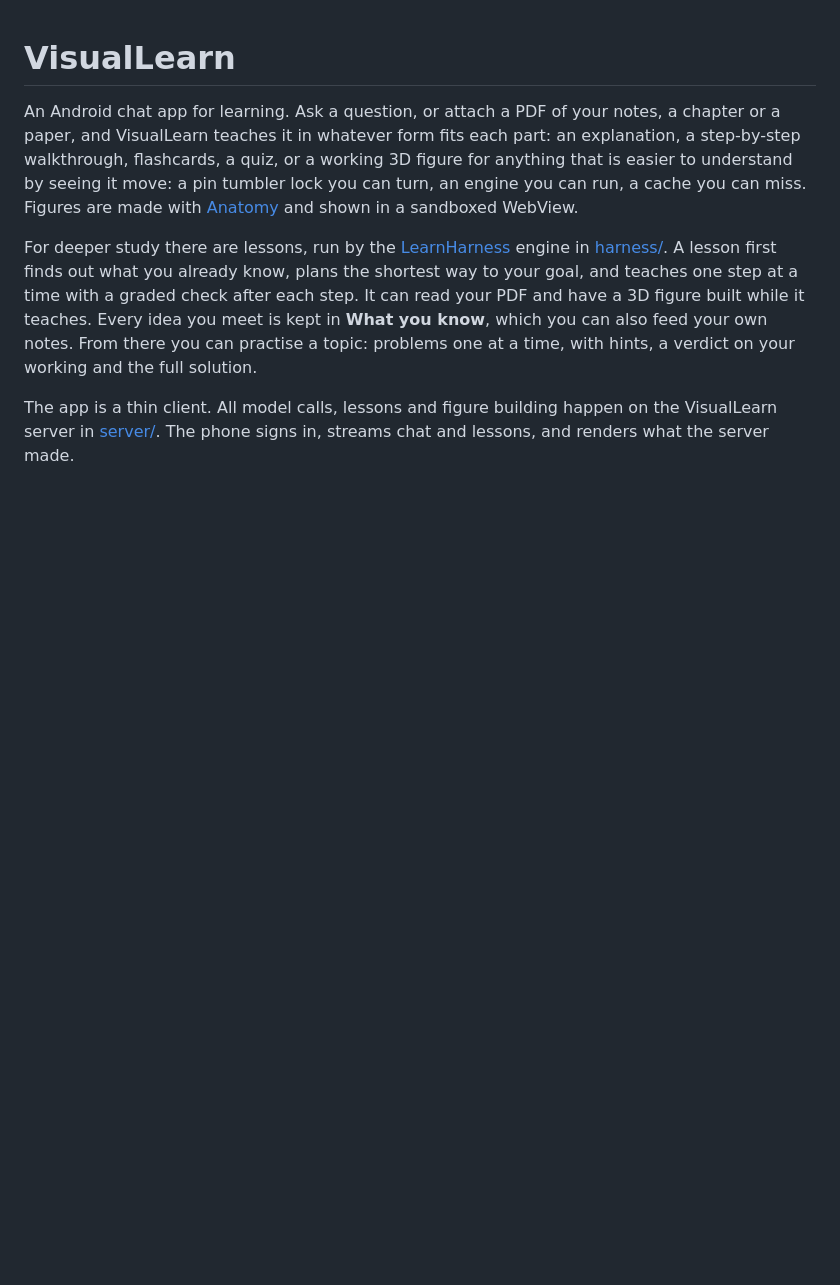
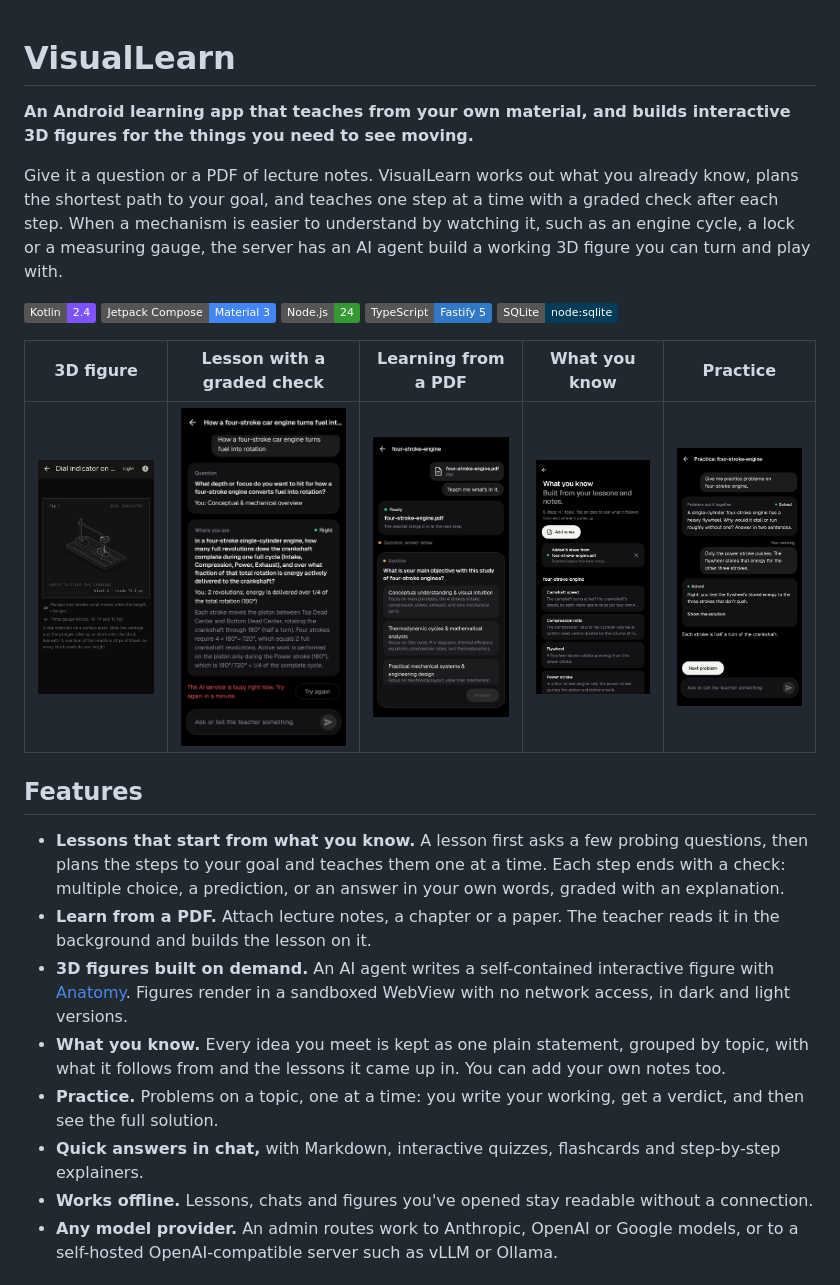
Before and after one commit to AbdulazizTajuMohammedyasin/VisualLearn, a Markdown page: README.md, the part around one of its changes. Rendered like a GitHub page; pictures changed too: docs/screenshots/figure.png (added), docs/screenshots/lesson-check.png (added), docs/screenshots/lesson-pdf.png (added); badges without logos; blank space fills up the shorter version.

```diff
--- a/README.md
+++ b/README.md
@@ -1,7 +1,27 @@
 # VisualLearn
 
-An Android chat app for learning. Ask a question, or attach a PDF of your notes, a chapter or a paper, and VisualLearn teaches it in whatever form fits each part: an explanation, a step-by-step walkthrough, flashcards, a quiz, or a working 3D figure for anything that is easier to understand by seeing it move: a pin tumbler lock you can turn, an engine you can run, a cache you can miss. Figures are made with [Anatomy](https://github.com/wheresryan22/anatomy) and shown in a sandboxed WebView.
+**An Android learning app that teaches from your own material, and builds interactive 3D figures for the things you need to see moving.**
 
-For deeper study there are lessons, run by the [LearnHarness](https://github.com/amosblomqvist/learnharness) engine in [harness/](harness/). A lesson first finds out what you already know, plans the shortest way to your goal, and teaches one step at a time with a graded check after each step. It can read your PDF and have a 3D figure built while it teaches. Every idea you meet is kept in **What you know**, which you can also feed your own notes. From there you can practise a topic: problems one at a time, with hints, a verdict on your working and the full solution.
+Give it a question or a PDF of lecture notes. VisualLearn works out what you already know, plans the shortest path to your goal, and teaches one step at a time with a graded check after each step. When a mechanism is easier to understand by watching it, such as an engine cycle, a lock or a measuring gauge, the server has an AI agent build a working 3D figure you can turn and play with.
 
-The app is a thin client. All model calls, lessons and figure building happen on the VisualLearn server in [server/](server/). The phone signs in, streams chat and lessons, and renders what the server made.
+![Kotlin](https://img.shields.io/badge/Kotlin-2.4-7F52FF?logo=kotlin&logoColor=white)
+![Jetpack Compose](https://img.shields.io/badge/Jetpack%20Compose-Material%203-4285F4?logo=jetpackcompose&logoColor=white)
+![Node.js](https://img.shields.io/badge/Node.js-24-339933?logo=nodedotjs&logoColor=white)
+![TypeScript](https://img.shields.io/badge/TypeScript-Fastify%205-3178C6?logo=typescript&logoColor=white)
+![SQLite](https://img.shields.io/badge/SQLite-node%3Asqlite-003B57?logo=sqlite&logoColor=white)
+
+| 3D figure | Lesson with a graded check | Learning from a PDF | What you know | Practice |
+|:---:|:---:|:---:|:---:|:---:|
+| <img src="docs/screenshots/figure.png" width="170" alt="An interactive 3D figure of a dial indicator"> | <img src="docs/screenshots/lesson-check.png" width="170" alt="A lesson question answered and marked right, with an explanation"> | <img src="docs/screenshots/lesson-pdf.png" width="170" alt="A lesson started from an attached PDF"> | <img src="docs/screenshots/what-you-know.png" width="170" alt="Ideas from the learner's notes grouped by topic"> | <img src="docs/screenshots/practice.png" width="170" alt="A practice problem solved, with the verdict and a hidden solution"> |
+
+## Features
+
+- **Lessons that start from what you know.** A lesson first asks a few probing questions, then plans the steps to your goal and teaches them one at a time. Each step ends with a check: multiple choice, a prediction, or an answer in your own words, graded with an explanation.
+- **Learn from a PDF.** Attach lecture notes, a chapter or a paper. The teacher reads it in the background and builds the lesson on it.
+- **3D figures built on demand.** An AI agent writes a self-contained interactive figure with [Anatomy](https://github.com/wheresryan22/anatomy). Figures render in a sandboxed WebView with no network access, in dark and light versions.
+- **What you know.** Every idea you meet is kept as one plain statement, grouped by topic, with what it follows from and the lessons it came up in. You can add your own notes too.
+- **Practice.** Problems on a topic, one at a time: you write your working, get a verdict, and then see the full solution.
+- **Quick answers in chat,** with Markdown, interactive quizzes, flashcards and step-by-step explainers.
+- **Works offline.** Lessons, chats and figures you've opened stay readable without a connection.
+- **Any model provider.** An admin routes work to Anthropic, OpenAI or Google models, or to a self-hosted OpenAI-compatible server such as vLLM or Ollama.
+
```
Also changed, not shown: other parts of README.md (+80 -132 lines), docs/development.md (added, +96 -0 lines), server/README.md (+31 -2 lines).
